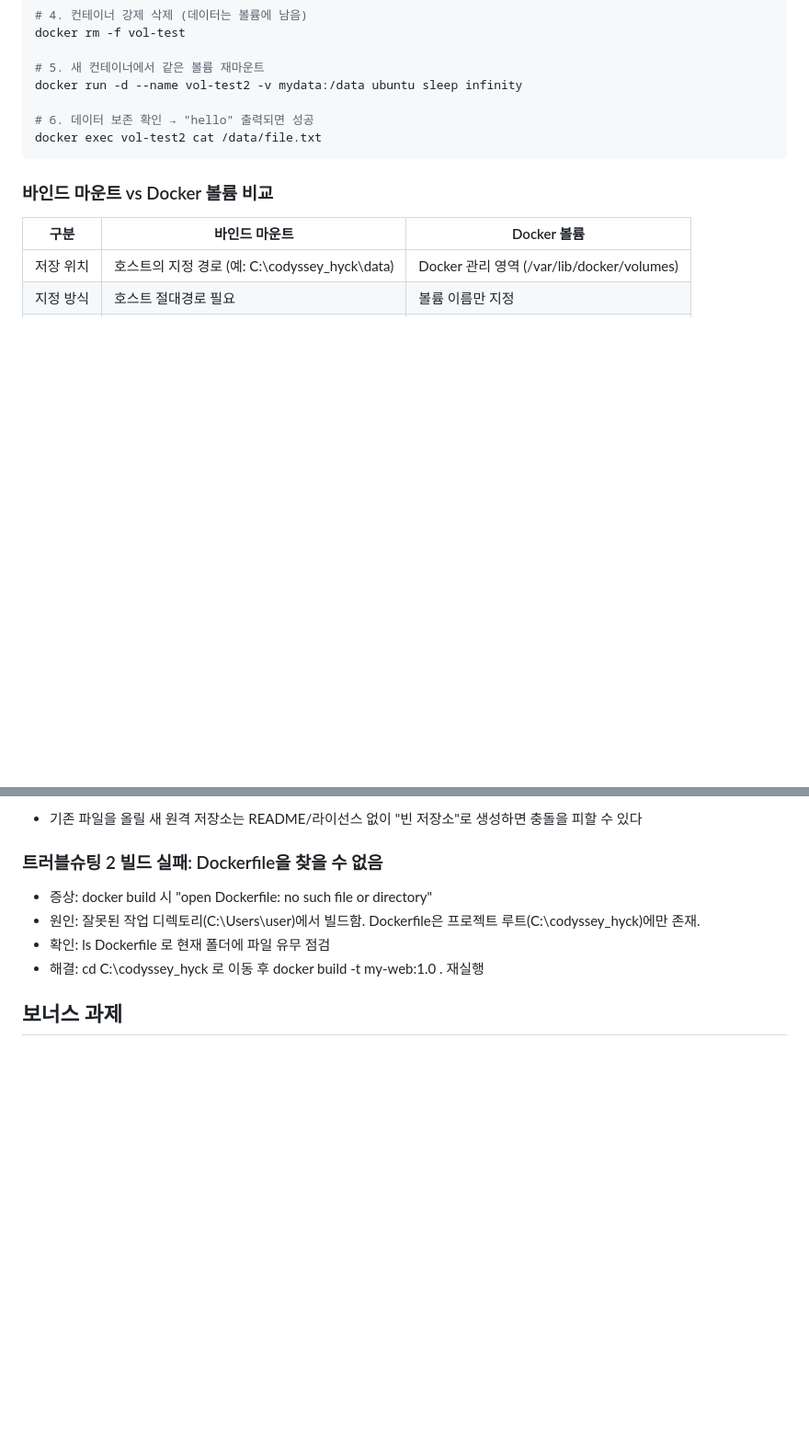
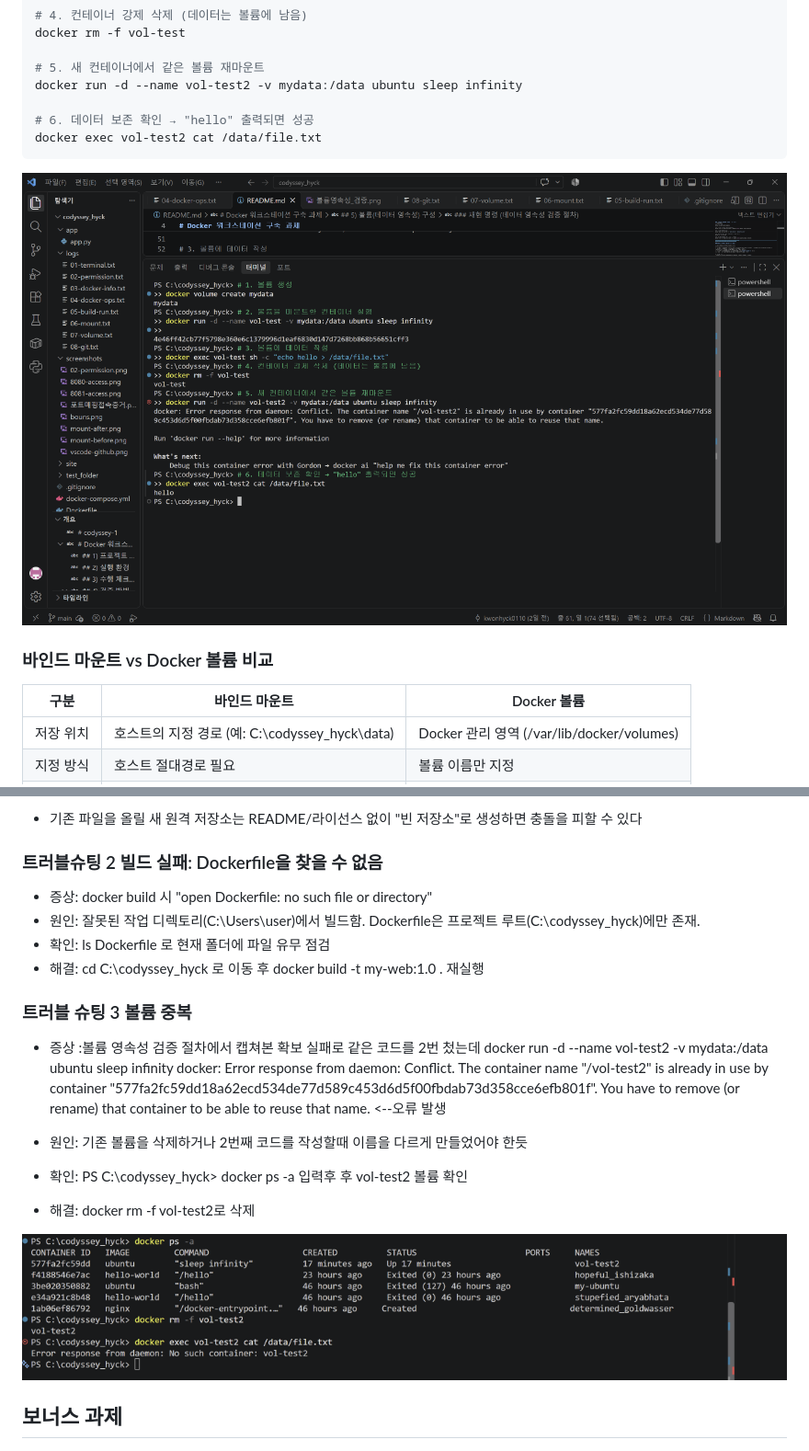
Before and after one commit to kwonhyck0110/1-1, a Markdown page: README.md, 2 parts joined by grey strips. Shown at 92% size. Drawn GitHub-style; pictures changed too: screenshots/볼륨영속성.png (added), screenshots/트러블슈팅3.png (added); blank space fills up the shorter version.

Commit message:
최종본

````diff
--- a/README.md
+++ b/README.md
@@ -61,6 +61,8 @@ docker run -d --name vol-test2 -v mydata:/data ubuntu sleep infinity
 # 6. 데이터 보존 확인 → "hello" 출력되면 성공
 docker exec vol-test2 cat /data/file.txt
 ```
+![볼륨영속성검증절차](./screenshots/볼륨영속성.png)
+
 ### 바인드 마운트 vs Docker 볼륨 비교
 
 | 구분 | 바인드 마운트 | Docker 볼륨 |
@@ -257,6 +259,17 @@ git push -u origin main 실행 시 아래 에러 발생:
 - 확인: ls Dockerfile 로 현재 폴더에 파일 유무 점검
 - 해결: cd C:\codyssey_hyck 로 이동 후 docker build -t my-web:1.0 . 재실행
 
+### 트러블 슈팅 3 볼륨 중복
+- 증상 :볼륨 영속성 검증 절차에서 캡쳐본 확보 실패로 같은 코드를 2번 첬는데
+docker run -d --name vol-test2 -v mydata:/data ubuntu sleep infinity
+docker: Error response from daemon: Conflict. The container name "/vol-test2" is already in use by container "577fa2fc59dd18a62ecd534de77d589c453d6d5f00fbdab73d358cce6efb801f". You have to remove (or rename) that container to be able to reuse that name. <--오류 발생
+- 원인: 기존 볼륨을 삭제하거나 2번째 코드를 작성할때 이름을 다르게 만들었어야 한듯
+
+- 확인: PS C:\codyssey_hyck> docker ps -a 입력후 후 vol-test2 볼륨 확인
+- 해결:  docker rm -f vol-test2로 삭제
+
+![볼륨삭제](./screenshots/트러블슈팅3.png)
+
 ## 보너스 과제
 
 ![보너스과제 3번](./screenshots/bouns.png)
````
